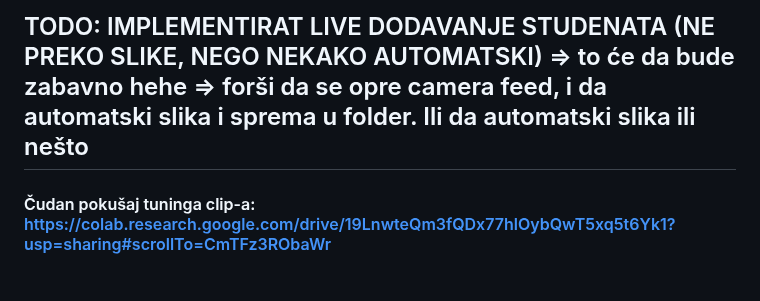
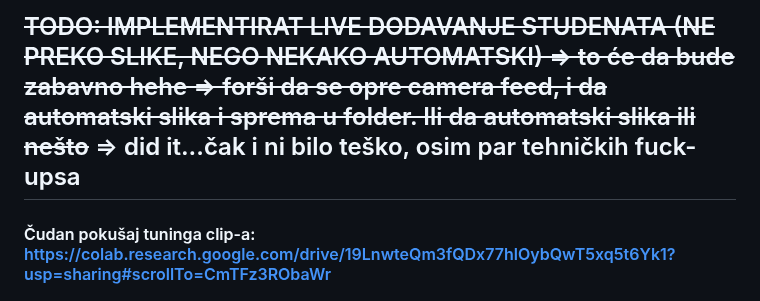
Before and after one commit to AntonioLabinjan/CV-attendance, a Markdown page: README.md, the part around the change. Drawn GitHub-style.

```diff
--- a/README.md
+++ b/README.md
@@ -1,4 +1,4 @@
-## TODO: IMPLEMENTIRAT LIVE DODAVANJE STUDENATA (NE PREKO SLIKE, NEGO NEKAKO AUTOMATSKI) => to će da bude zabavno hehe => forši da se opre camera feed, i da automatski slika i sprema u folder. Ili da automatski slika ili nešto
+## ~~TODO: IMPLEMENTIRAT LIVE DODAVANJE STUDENATA (NE PREKO SLIKE, NEGO NEKAKO AUTOMATSKI) => to će da bude zabavno hehe => forši da se opre camera feed, i da automatski slika i sprema u folder. Ili da automatski slika ili nešto~~ => did it...čak i ni bilo teško, osim par tehničkih fuck-upsa
 
 
 #### Čudan pokušaj tuninga clip-a: https://colab.research.google.com/drive/19LnwteQm3fQDx77hlOybQwT5xq5t6Yk1?usp=sharing#scrollTo=CmTFz3RObaWr
```
